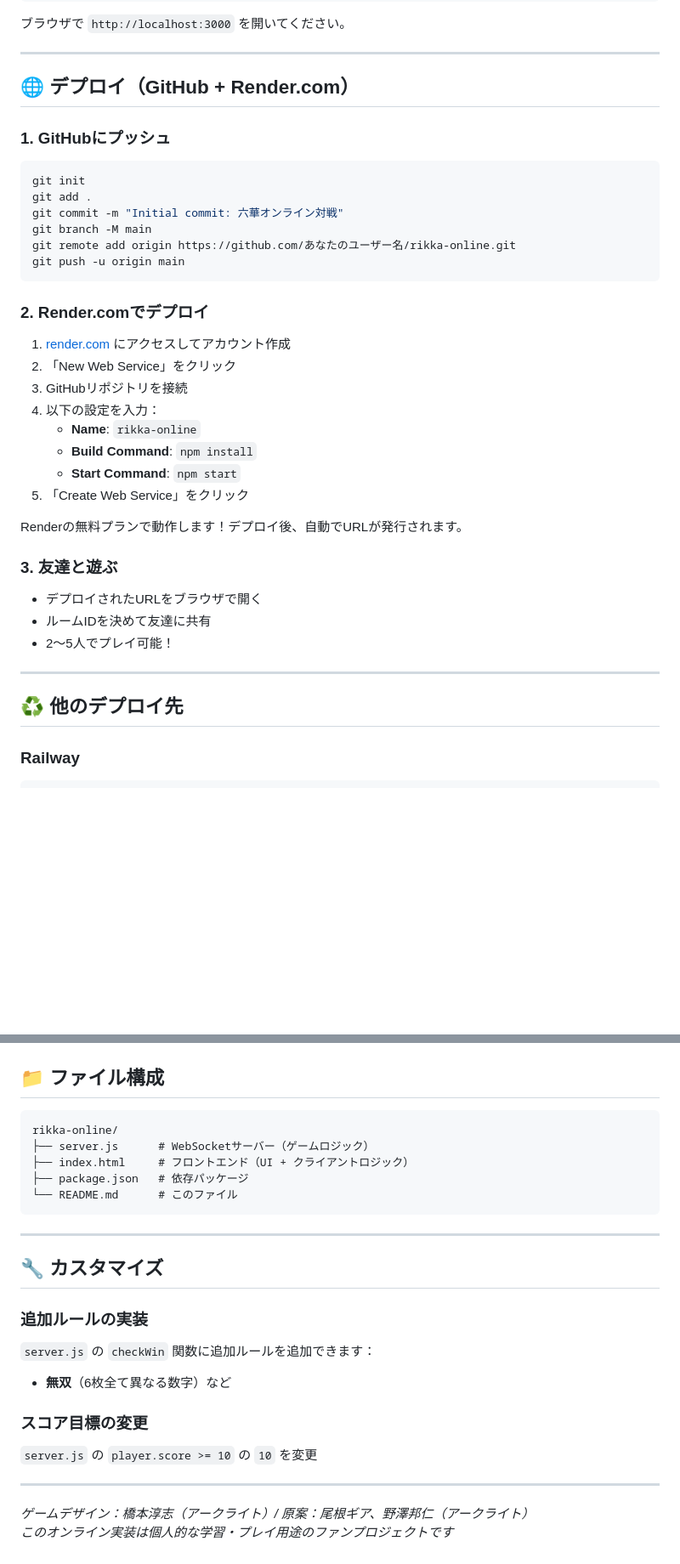
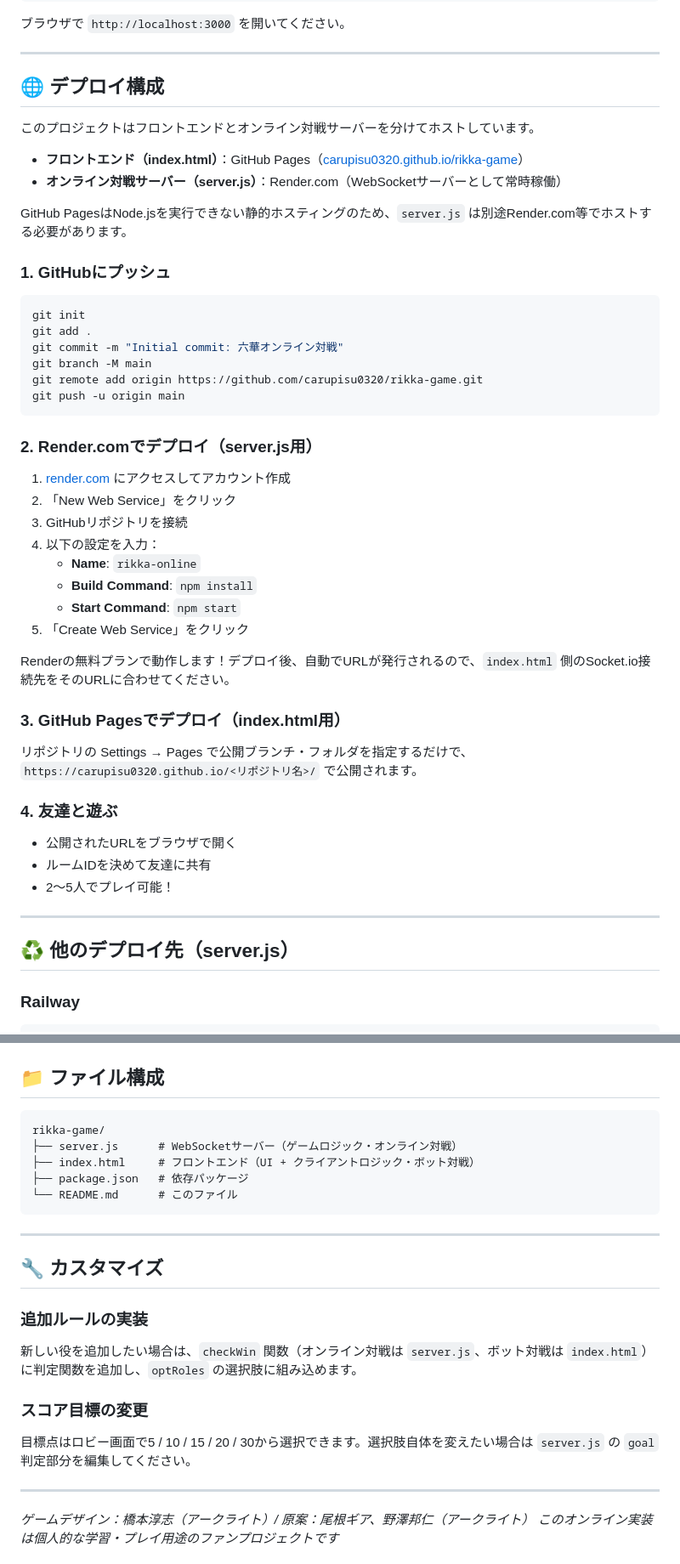
Before and after one commit to carupisu0320/rikka-game, a Markdown page: README.md, 2 parts joined by grey strips. Shown at 85% size. GitHub-like rendering; blank space fills up the shorter version.

````diff
--- a/README.md
+++ b/README.md
@@ -47,7 +70,14 @@ npm start
 
 ---
 
-## 🌐 デプロイ（GitHub + Render.com）
+## 🌐 デプロイ構成
+
+このプロジェクトはフロントエンドとオンライン対戦サーバーを分けてホストしています。
+
+- **フロントエンド（index.html）**：GitHub Pages（[carupisu0320.github.io/rikka-game](https://carupisu0320.github.io/rikka-game/)）
+- **オンライン対戦サーバー（server.js）**：Render.com（WebSocketサーバーとして常時稼働）
+
+GitHub PagesはNode.jsを実行できない静的ホスティングのため、`server.js` は別途Render.com等でホストする必要があります。
 
 ### 1. GitHubにプッシュ
 ```bash
@@ -55,11 +85,11 @@ git init
 git add .
 git commit -m "Initial commit: 六華オンライン対戦"
 git branch -M main
-git remote add origin https://github.com/あなたのユーザー名/rikka-online.git
+git remote add origin https://github.com/carupisu0320/rikka-game.git
 git push -u origin main
 ```
 
-### 2. Render.comでデプロイ
+### 2. Render.comでデプロイ（server.js用）
 1. [render.com](https://render.com) にアクセスしてアカウント作成
 2. 「New Web Service」をクリック
 3. GitHubリポジトリを接続
@@ -69,16 +99,19 @@ git push -u origin main
    - **Start Command**: `npm start`
 5. 「Create Web Service」をクリック
 
-Renderの無料プランで動作します！デプロイ後、自動でURLが発行されます。
+Renderの無料プランで動作します！デプロイ後、自動でURLが発行されるので、`index.html` 側のSocket.io接続先をそのURLに合わせてください。
 
-### 3. 友達と遊ぶ
-- デプロイされたURLをブラウザで開く
+### 3. GitHub Pagesでデプロイ（index.html用）
+リポジトリの Settings → Pages で公開ブランチ・フォルダを指定するだけで、`https://carupisu0320.github.io/<リポジトリ名>/` で公開されます。
+
+### 4. 友達と遊ぶ
+- 公開されたURLをブラウザで開く
 - ルームIDを決めて友達に共有
 - 2〜5人でプレイ可能！
 
 ---
 
-## ♻️ 他のデプロイ先
+## ♻️ 他のデプロイ先（server.js）
 
 ### Railway
 ```bash
@@ -99,9 +132,9 @@ fly deploy
 ## 📁 ファイル構成
 
 ```
-rikka-online/
-├── server.js      # WebSocketサーバー（ゲームロジック）
-├── index.html     # フロントエンド（UI + クライアントロジック）
+rikka-game/
+├── server.js      # WebSocketサーバー（ゲームロジック・オンライン対戦）
+├── index.html     # フロントエンド（UI + クライアントロジック・ボット対戦）
 ├── package.json   # 依存パッケージ
 └── README.md      # このファイル
 ```
@@ -111,11 +144,10 @@ rikka-online/
 ## 🔧 カスタマイズ
 
 ### 追加ルールの実装
-`server.js` の `checkWin` 関数に追加ルールを追加できます：
-- **無双**（6枚全て異なる数字）など
+新しい役を追加したい場合は、`checkWin` 関数（オンライン対戦は `server.js`、ボット対戦は `index.html`）に判定関数を追加し、`optRoles` の選択肢に組み込めます。
 
 ### スコア目標の変更
-`server.js` の `player.score >= 10` の `10` を変更
+目標点はロビー画面で5 / 10 / 15 / 20 / 30から選択できます。選択肢自体を変えたい場合は `server.js` の `goal` 判定部分を編集してください。
 
 ---
 
````
Also changed, not shown: other parts of README.md (+30 -7 lines).
